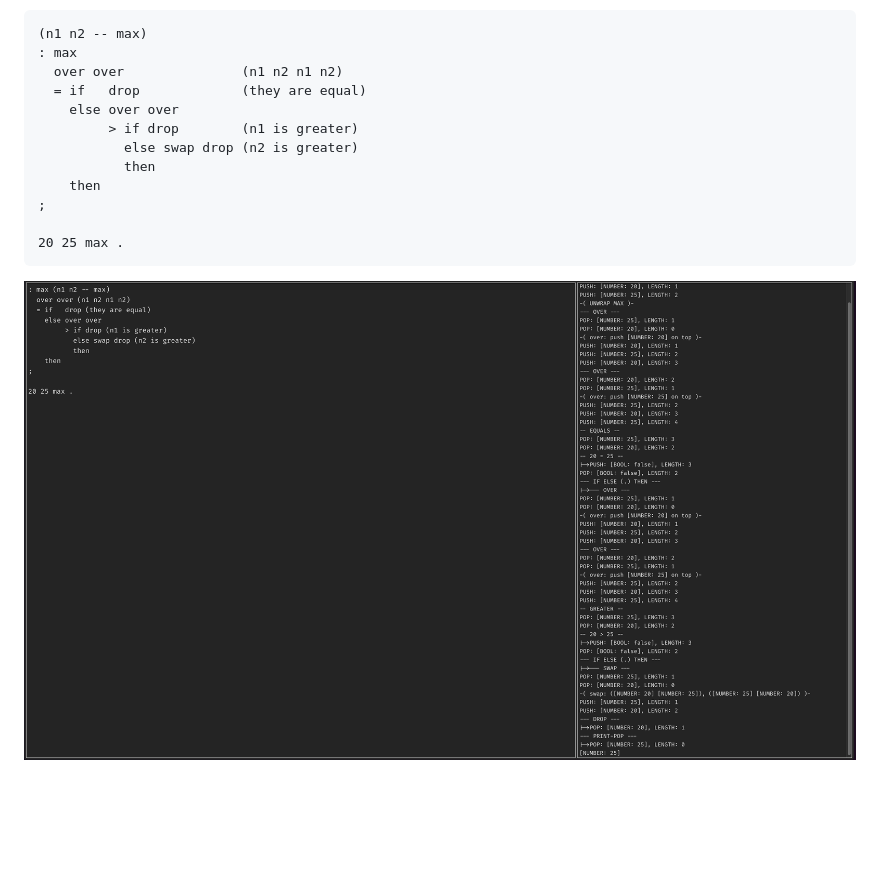
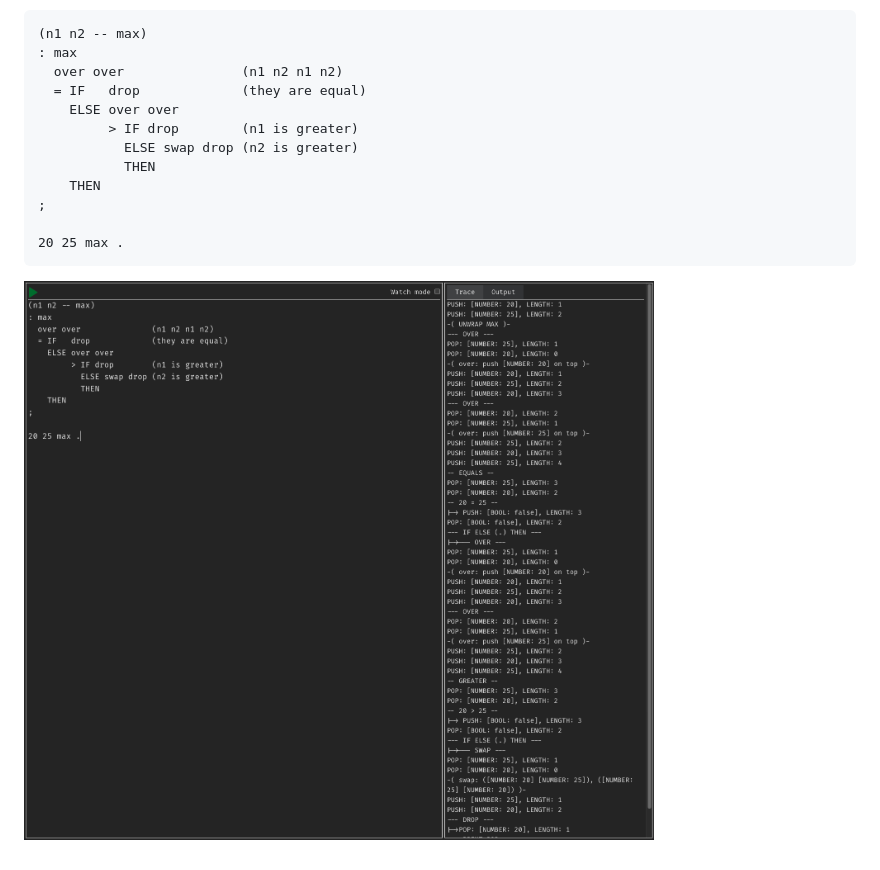
Before and after one commit to PunGy/lang-dev, a Markdown page: README.md, the part around the change. GitHub-like rendering; pictures changed too: assets/code-example.png (added), assets/ui-example.png (deleted); blank space fills up the shorter version.

````diff
--- a/README.md
+++ b/README.md
@@ -12,15 +12,15 @@ Example of following code execution:
 (n1 n2 -- max)
 : max
   over over               (n1 n2 n1 n2)
-  = if   drop             (they are equal)
-    else over over
-         > if drop        (n1 is greater)
-           else swap drop (n2 is greater)
-           then
-    then
+  = IF   drop             (they are equal)
+    ELSE over over
+         > IF drop        (n1 is greater)
+           ELSE swap drop (n2 is greater)
+           THEN
+    THEN
 ;
 
 20 25 max .
 ```
 
-![code example](assets/ui-example.png)
+![code example](assets/code-example.png)
````
Also changed, not shown: 13 other files.
